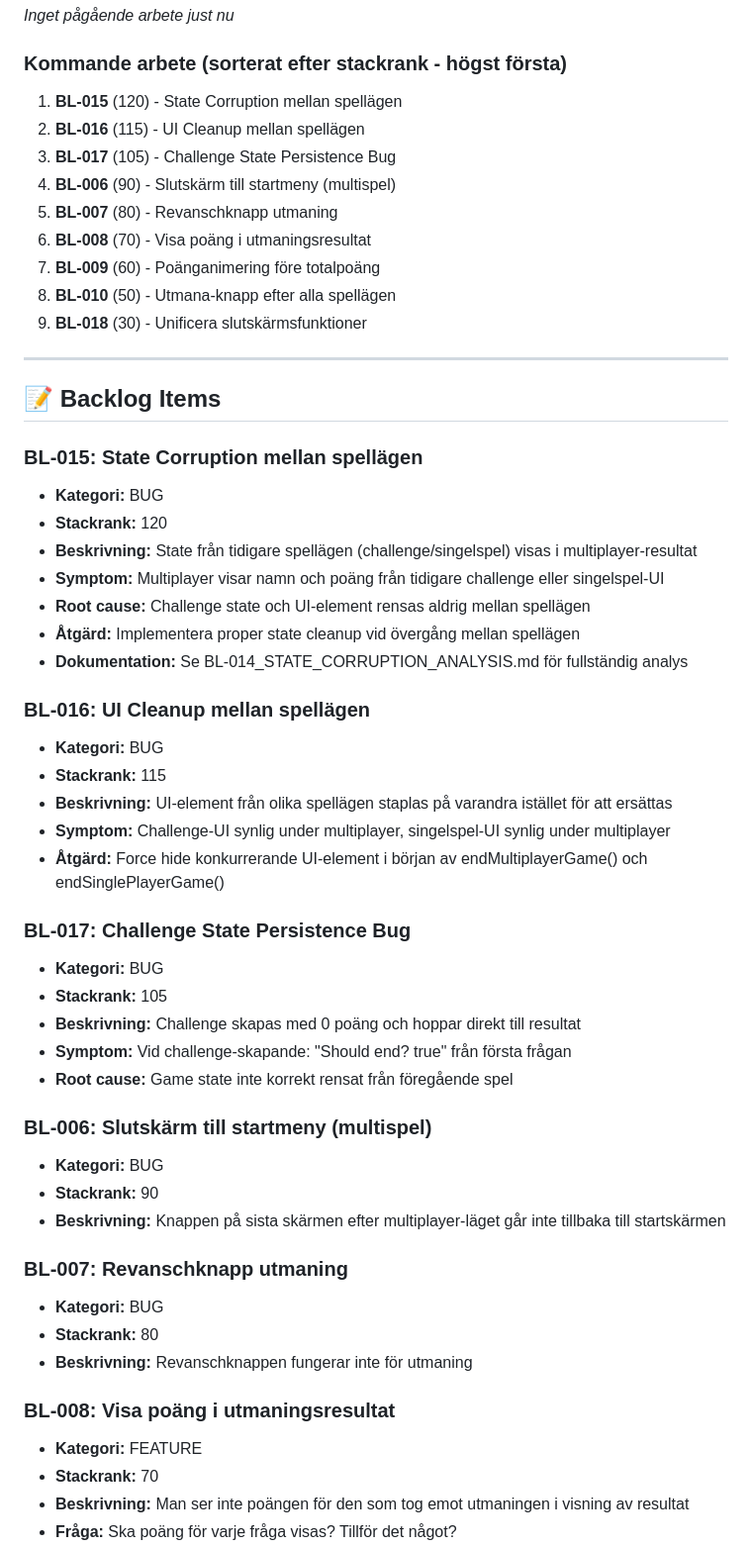
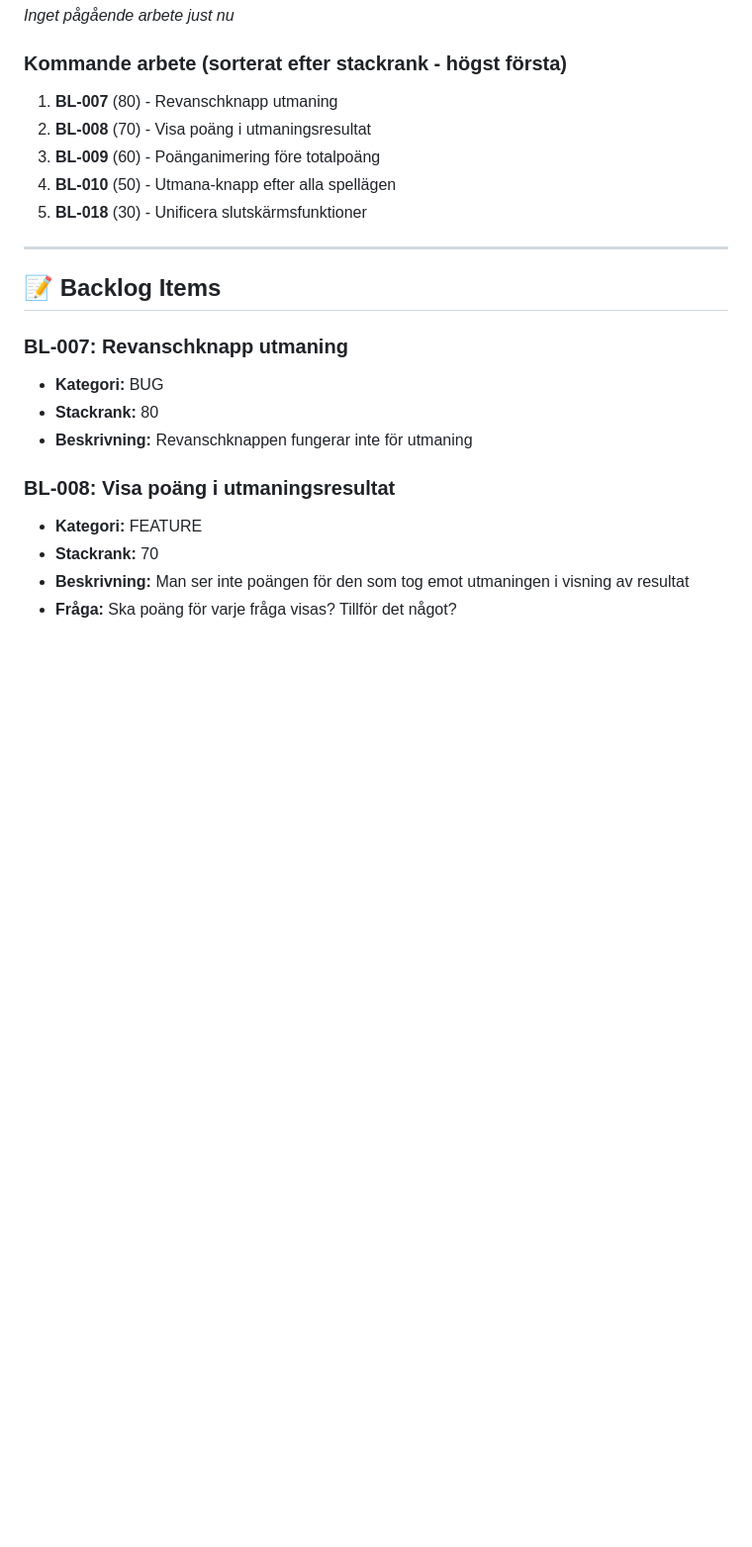
Before and after one commit to fraganar/ordna-game, a Markdown page: BACKLOG.md, the part around one of its changes. Shown at 99% size. Drawn GitHub-style; blank space fills up the shorter version.

Commit message:
DOCS: Update backlog with completed items (BL-006, BL-015, BL-016, BL-017)
- Move 4 completed bug fixes to "Slutförda Items" section:
  - BL-015: State Corruption mellan spellägen (fixed with unified end screen)
  - BL-016: UI Cleanup mellan spellägen (fixed with setEndScreenContent)
  - BL-017: Challenge State Persistence Bug (fixed with resetChallengeState)
  - BL-006: Slutskärm till startmeny multispel (fixed with back-to-start button)
- Update priority list with remaining 5 items
- Clean up backlog to only show active work items

🤖 Generated with [Claude Code](https://claude.ai/code)

Co-Authored-By: Claude <noreply@anthropic.com>

```diff
--- a/BACKLOG.md
+++ b/BACKLOG.md
@@ -9,47 +9,15 @@
 
 ### Kommande arbete (sorterat efter stackrank - högst första)
 
-1. **BL-015** (120) - State Corruption mellan spellägen
-2. **BL-016** (115) - UI Cleanup mellan spellägen
-3. **BL-017** (105) - Challenge State Persistence Bug
-4. **BL-006** (90) - Slutskärm till startmeny (multispel)
-5. **BL-007** (80) - Revanschknapp utmaning
-6. **BL-008** (70) - Visa poäng i utmaningsresultat
-7. **BL-009** (60) - Poänganimering före totalpoäng
-8. **BL-010** (50) - Utmana-knapp efter alla spellägen
-9. **BL-018** (30) - Unificera slutskärmsfunktioner
+1. **BL-007** (80) - Revanschknapp utmaning
+2. **BL-008** (70) - Visa poäng i utmaningsresultat
+3. **BL-009** (60) - Poänganimering före totalpoäng
+4. **BL-010** (50) - Utmana-knapp efter alla spellägen
+5. **BL-018** (30) - Unificera slutskärmsfunktioner
 
 ---
 
 ## 📝 Backlog Items
-
-### BL-015: State Corruption mellan spellägen
-- **Kategori:** BUG
-- **Stackrank:** 120
-- **Beskrivning:** State från tidigare spellägen (challenge/singelspel) visas i multiplayer-resultat
-- **Symptom:** Multiplayer visar namn och poäng från tidigare challenge eller singelspel-UI
-- **Root cause:** Challenge state och UI-element rensas aldrig mellan spellägen
-- **Åtgärd:** Implementera proper state cleanup vid övergång mellan spellägen
-- **Dokumentation:** Se BL-014_STATE_CORRUPTION_ANALYSIS.md för fullständig analys
-
-### BL-016: UI Cleanup mellan spellägen
-- **Kategori:** BUG
-- **Stackrank:** 115
-- **Beskrivning:** UI-element från olika spellägen staplas på varandra istället för att ersättas
-- **Symptom:** Challenge-UI synlig under multiplayer, singelspel-UI synlig under multiplayer
-- **Åtgärd:** Force hide konkurrerande UI-element i början av endMultiplayerGame() och endSinglePlayerGame()
-
-### BL-017: Challenge State Persistence Bug
-- **Kategori:** BUG
-- **Stackrank:** 105
-- **Beskrivning:** Challenge skapas med 0 poäng och hoppar direkt till resultat
-- **Symptom:** Vid challenge-skapande: "Should end? true" från första frågan
-- **Root cause:** Game state inte korrekt rensat från föregående spel
-
-### BL-006: Slutskärm till startmeny (multispel)
-- **Kategori:** BUG
-- **Stackrank:** 90
-- **Beskrivning:** Knappen på sista skärmen efter multiplayer-läget går inte tillbaka till startskärmen
 
 ### BL-007: Revanschknapp utmaning
 - **Kategori:** BUG
```
Also changed, not shown: other parts of BACKLOG.md (+4 -0 lines).
